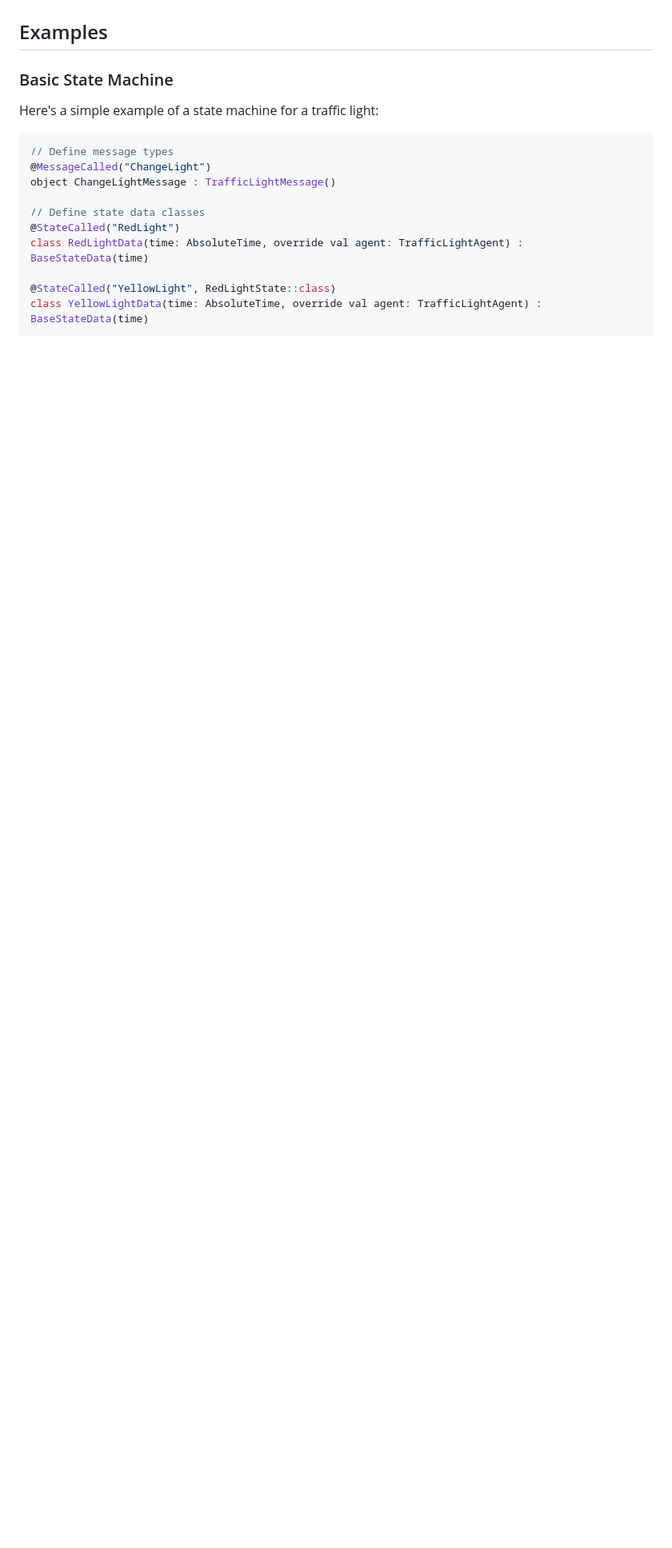
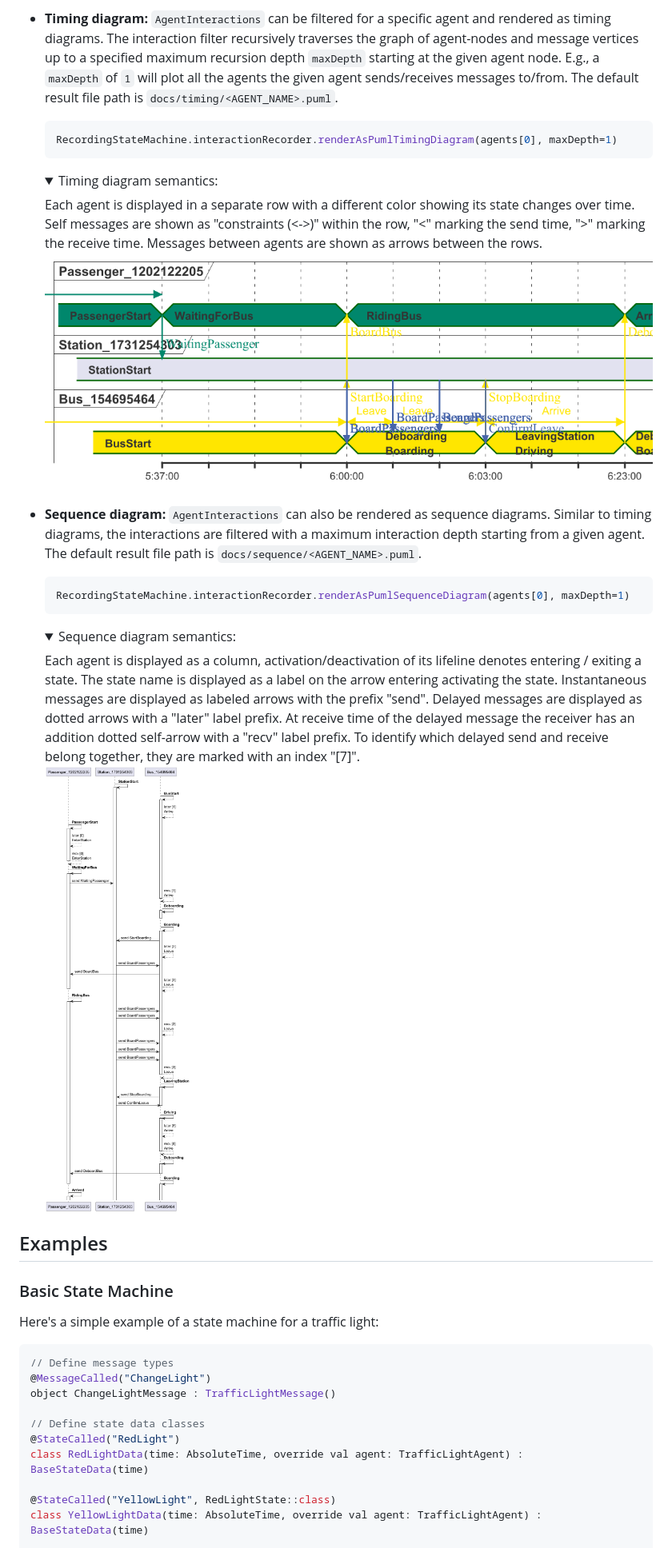
Before and after one commit to kit-ifv/mobitopp, a Markdown page: docs/state_machine_system.md, the part around one of its changes. Shown at 80% size. Rendered like a GitHub page; pictures changed too: docs/example_sequence_diagram.png (added), docs/example_timing_diagram.png (added); folded sections open; blank space fills up the shorter version.

````diff
--- a/docs/state_machine_system.md
+++ b/docs/state_machine_system.md
@@ -323,3 +385,45 @@ This approach provides several benefits:
+- **Timing diagram:** `AgentInteractions` can be filtered for a specific agent and rendered as timing diagrams.
+  The interaction filter recursively traverses the graph of agent-nodes and message vertices
+  up to a specified maximum recursion depth `maxDepth` starting at the given agent node.
+  E.g., a `maxDepth` of `1` will plot all the agents the given agent sends/receives messages to/from.
+  The default result file path is `docs/timing/<AGENT_NAME>.puml`.
+  ```kotlin
+  RecordingStateMachine.interactionRecorder.renderAsPumlTimingDiagram(agents[0], maxDepth=1)
+  ```
+
+  <details>
+    <summary>Timing diagram semantics:</summary>
+    Each agent is displayed in a separate row with a different color showing its state changes over time.
+    Self messages are shown as "constraints (<->)" within the row, "<" marking the send time,
+    ">" marking the receive time.
+    Messages between agents are shown as arrows between the rows.
+
+    ![image](example_timing_diagram.png)
+  </details>
+
+
+- **Sequence diagram:** `AgentInteractions` can also be rendered as sequence diagrams.
+  Similar to timing diagrams, the interactions are filtered with a maximum interaction depth
+  starting from a given agent. The default result file path is `docs/sequence/<AGENT_NAME>.puml`.
+  ```kotlin
+  RecordingStateMachine.interactionRecorder.renderAsPumlSequenceDiagram(agents[0], maxDepth=1)
+  ```
+
+  <details>
+  <summary>Sequence diagram semantics:</summary>
+    Each agent is displayed as a column, activation/deactivation of its lifeline denotes entering / exiting a state.
+    The state name is displayed as a label on the arrow entering activating the state.
+    Instantaneous messages are displayed as labeled arrows with the prefix "send".
+    Delayed messages are displayed as dotted arrows with a "later" label prefix.
+    At receive time of the delayed message the receiver has an addition dotted self-arrow with a "recv" label prefix.
+    To identify which delayed send and receive belong together, they are marked with an index "[7]".
+
+    ![image](example_sequence_diagram.png)
+  </details>
+
+
+
+
 ## Examples
 
 ### Basic State Machine
````
Also changed, not shown: other parts of docs/state_machine_system.md (+62 -0 lines), docs/example_statemachine.png (added), 8 other files.
